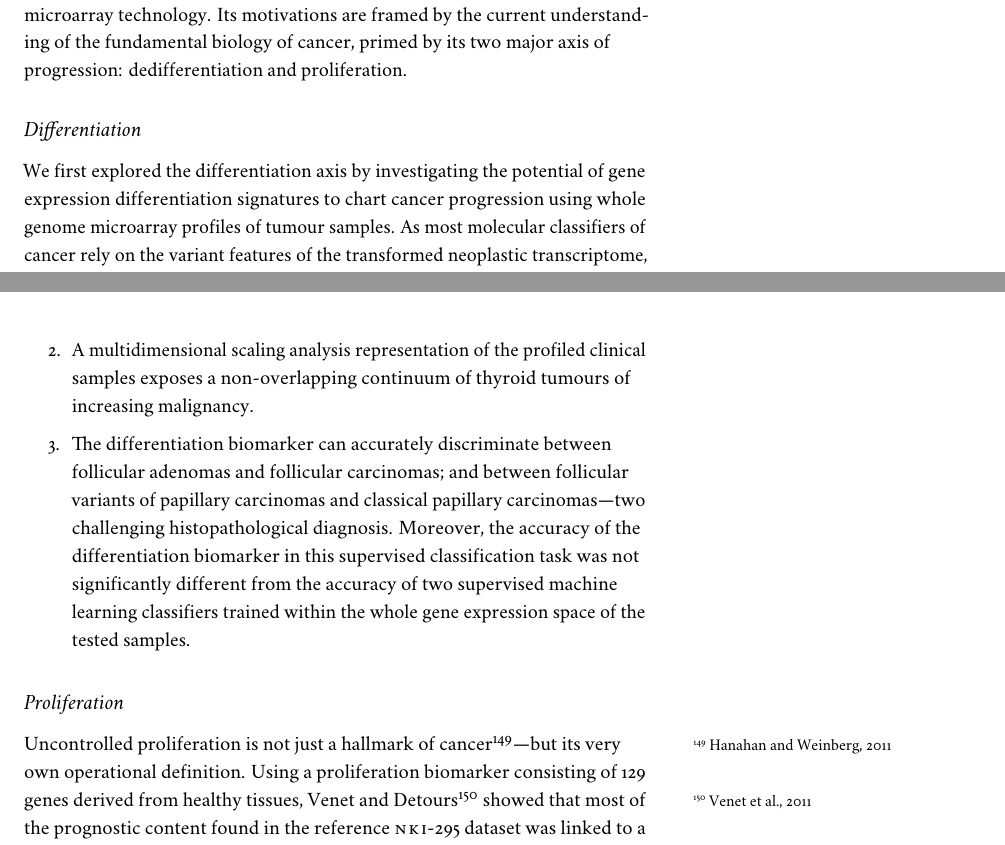
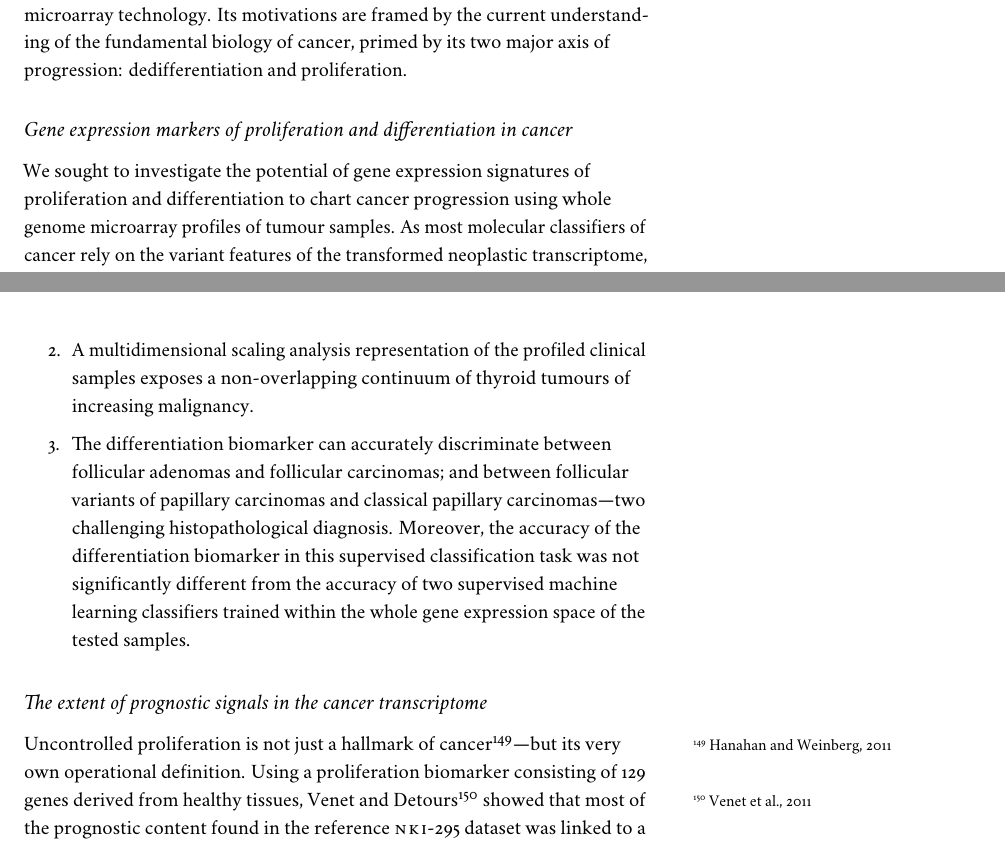
Before and after one commit to gtms/thesis, a LaTeX book (tex/introduction/introduction.tex, which reads tex/introduction/motivation/motivation.tex): two parts of pages 23 and 24 of 44, joined at a grey line, cut so that both start at the same text. Compiled offline with LuaLaTeX; a missing font is replaced by an installed copy or a similar font.

Commit message:
[motivation.tex] VD contributions

```diff
--- a/tex/introduction/motivation/motivation.tex
+++ b/tex/introduction/motivation/motivation.tex
@@ -6,14 +6,15 @@ microarray technology.  Its motivations are framed by the current understanding
 of the fundamental biology of cancer, primed by its two major axis of
 progression: dedifferentiation and proliferation.
 
-\subsection{Differentiation}
-We first explored the differentiation axis by investigating the potential of
-gene expression differentiation signatures to chart cancer progression using
-whole genome microarray profiles of tumour samples.  As most molecular
-classifiers of cancer rely on the variant features of the transformed neoplastic
-transcriptome, we reasoned that a complementary approach could consist of
-leveraging the invariant features specified by the unique transcriptional
-signatures of each tissue of origin.
+\subsection{Gene expression markers of proliferation and
+  differentiation in cancer}
+We sought to investigate the potential of gene expression signatures of
+proliferation and differentiation to chart cancer progression using whole genome
+microarray profiles of tumour samples.  As most molecular classifiers of cancer
+rely on the variant features of the transformed neoplastic transcriptome, we
+reasoned that a complementary approach could consist of leveraging the invariant
+features specified by the unique transcriptional signatures of each tissue of
+origin.
 
 As a case study, we took to thyroid cancer.  Neoplasms of the thyrocyte cell are
 characterized by a well defined linear progression from benign, fully
@@ -75,7 +76,7 @@ Contributions made in the context of this work include:
   \end{enumerate}
 \end{itemize}
 
-\subsection{Proliferation}
+\subsection{The extent of prognostic signals in the cancer transcriptome}
 Uncontrolled proliferation is not just a hallmark of
 cancer\cite{hanahan_hallmarks_2011}---but its very own operational definition.
 Using a proliferation biomarker consisting of 129 genes derived from healthy
```
Also changed, not shown: tex/introduction/motivation/motivation.tex (1 more changed lines).
